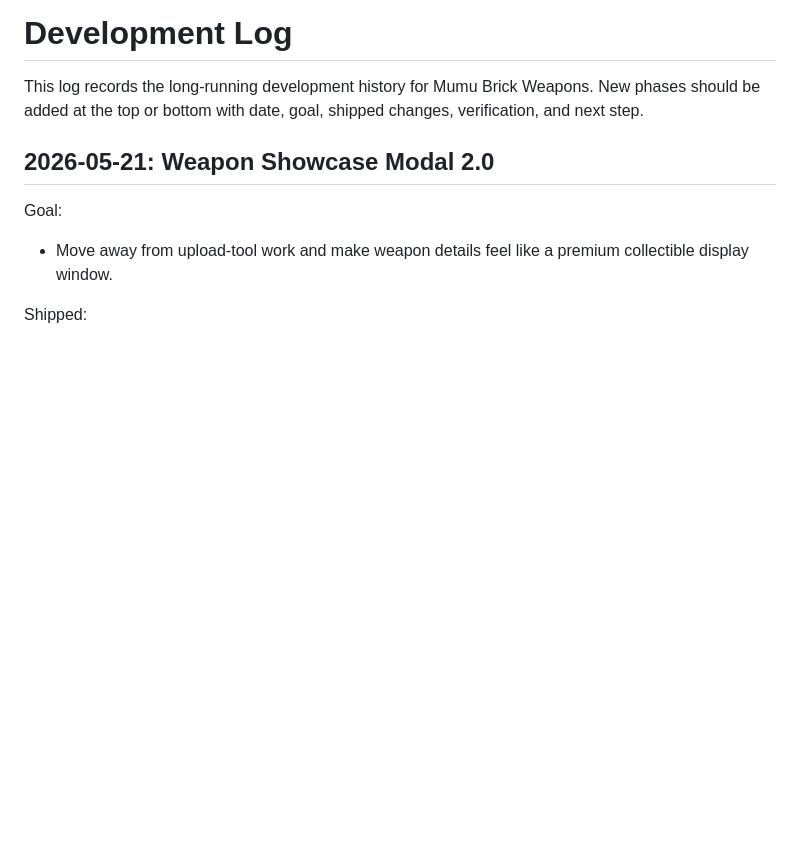
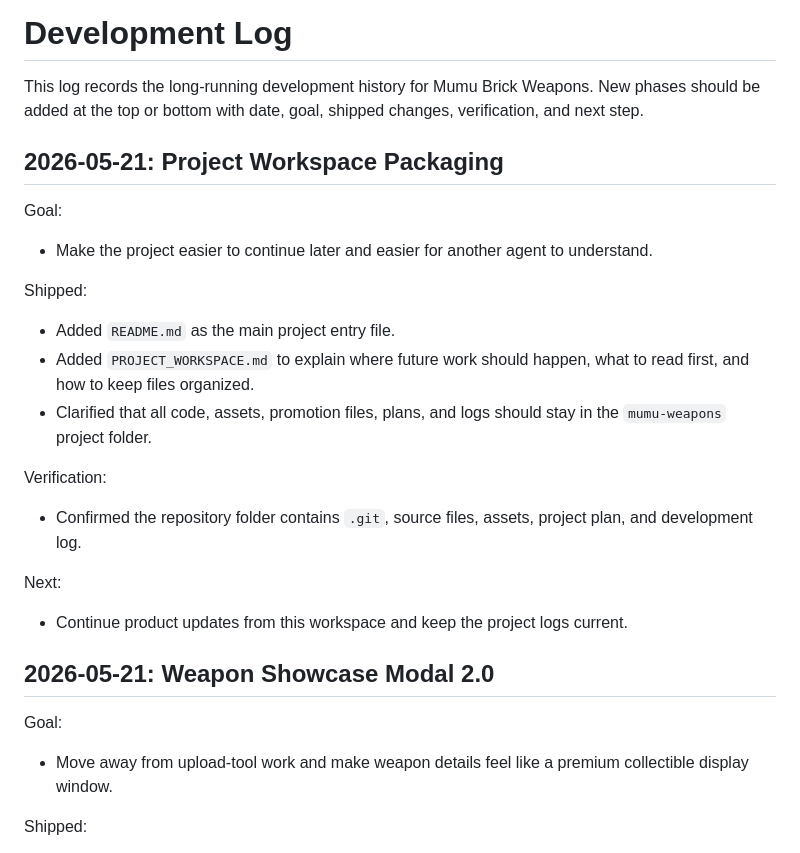
Before and after one commit to old-nine86/mumu-weapons, a Markdown page: DEVELOPMENT_LOG.md, the part around the change. GitHub-like rendering; blank space fills up the shorter version.

Commit message:
Add project workspace documentation

```diff
--- a/DEVELOPMENT_LOG.md
+++ b/DEVELOPMENT_LOG.md
@@ -1,6 +1,22 @@
 # Development Log
 
 This log records the long-running development history for Mumu Brick Weapons. New phases should be added at the top or bottom with date, goal, shipped changes, verification, and next step.
+
+## 2026-05-21: Project Workspace Packaging
+
+Goal:
+- Make the project easier to continue later and easier for another agent to understand.
+
+Shipped:
+- Added `README.md` as the main project entry file.
+- Added `PROJECT_WORKSPACE.md` to explain where future work should happen, what to read first, and how to keep files organized.
+- Clarified that all code, assets, promotion files, plans, and logs should stay in the `mumu-weapons` project folder.
+
+Verification:
+- Confirmed the repository folder contains `.git`, source files, assets, project plan, and development log.
+
+Next:
+- Continue product updates from this workspace and keep the project logs current.
 
 ## 2026-05-21: Weapon Showcase Modal 2.0
 
```
Also changed, not shown: PROJECT_WORKSPACE.md (added, +55 -0 lines), README.md (added, +54 -0 lines).
